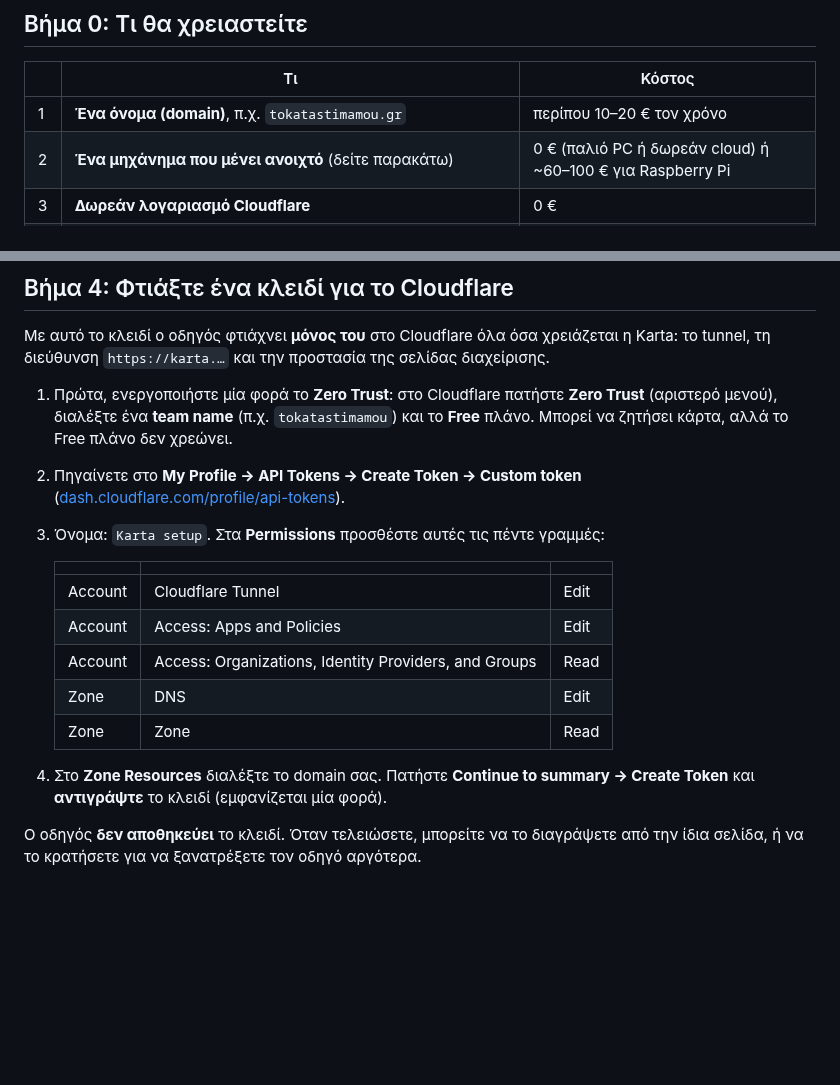
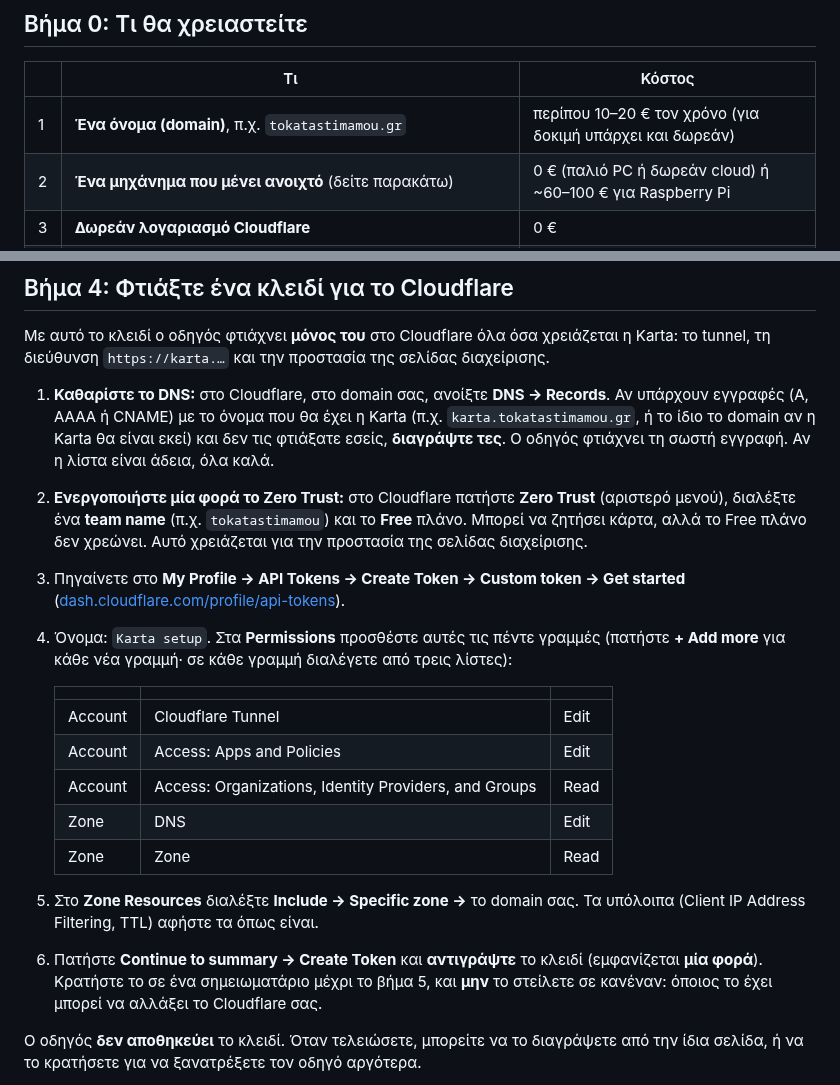
Before and after one commit to osergios/karta, a Markdown page: docs/wiki/Easy-Installation.md, 2 parts joined by grey strips. Rendered like a GitHub page; blank space fills up the shorter version.

```diff
--- a/docs/wiki/Easy-Installation.md
+++ b/docs/wiki/Easy-Installation.md
@@ -17,7 +17,7 @@
 
 | | Τι | Κόστος |
 |---|---|---|
-| 1 | **Ένα όνομα (domain)**, π.χ. `tokatastimamou.gr` | περίπου 10–20 € τον χρόνο |
+| 1 | **Ένα όνομα (domain)**, π.χ. `tokatastimamou.gr` | περίπου 10–20 € τον χρόνο (για δοκιμή υπάρχει και δωρεάν) |
 | 2 | **Ένα μηχάνημα που μένει ανοιχτό** (δείτε παρακάτω) | 0 € (παλιό PC ή δωρεάν cloud) ή ~60–100 € για Raspberry Pi |
 | 3 | **Δωρεάν λογαριασμό Cloudflare** | 0 € |
 | 4 | **Χρήστη web services του ΕΡΓΑΝΗ** (σας τον φτιάχνει ο λογιστής ή τον φτιάχνετε στο ΕΡΓΑΝΗ) | 0 € |
@@ -140,12 +169,19 @@ chmod +x setup.sh
 Με αυτό το κλειδί ο οδηγός φτιάχνει **μόνος του** στο Cloudflare όλα όσα χρειάζεται η Karta:
 το tunnel, τη διεύθυνση `https://karta.…` και την προστασία της σελίδας διαχείρισης.
 
-1. Πρώτα, ενεργοποιήστε μία φορά το **Zero Trust**: στο Cloudflare πατήστε **Zero Trust**
+1. **Καθαρίστε το DNS:** στο Cloudflare, στο domain σας, ανοίξτε **DNS → Records**. Αν
+   υπάρχουν εγγραφές (A, AAAA ή CNAME) με το όνομα που θα έχει η Karta (π.χ.
+   `karta.tokatastimamou.gr`, ή το ίδιο το domain αν η Karta θα είναι εκεί) και δεν τις
+   φτιάξατε εσείς, **διαγράψτε τες**. Ο οδηγός φτιάχνει τη σωστή εγγραφή. Αν η λίστα είναι
+   άδεια, όλα καλά.
+2. **Ενεργοποιήστε μία φορά το Zero Trust:** στο Cloudflare πατήστε **Zero Trust**
    (αριστερό μενού), διαλέξτε ένα **team name** (π.χ. `tokatastimamou`) και το **Free**
-   πλάνο. Μπορεί να ζητήσει κάρτα, αλλά το Free πλάνο δεν χρεώνει.
-2. Πηγαίνετε στο **My Profile → API Tokens → Create Token → Custom token**
+   πλάνο. Μπορεί να ζητήσει κάρτα, αλλά το Free πλάνο δεν χρεώνει. Αυτό χρειάζεται για την
+   προστασία της σελίδας διαχείρισης.
+3. Πηγαίνετε στο **My Profile → API Tokens → Create Token → Custom token → Get started**
    ([dash.cloudflare.com/profile/api-tokens](https://dash.cloudflare.com/profile/api-tokens)).
-3. Όνομα: `Karta setup`. Στα **Permissions** προσθέστε αυτές τις πέντε γραμμές:
+4. Όνομα: `Karta setup`. Στα **Permissions** προσθέστε αυτές τις πέντε γραμμές (πατήστε
+   **+ Add more** για κάθε νέα γραμμή· σε κάθε γραμμή διαλέγετε από τρεις λίστες):
 
    | | | |
    |---|---|---|
@@ -155,8 +191,11 @@ chmod +x setup.sh
    | Zone | DNS | Edit |
    | Zone | Zone | Read |
 
-4. Στο **Zone Resources** διαλέξτε το domain σας. Πατήστε **Continue to summary → Create
-   Token** και **αντιγράψτε** το κλειδί (εμφανίζεται μία φορά).
+5. Στο **Zone Resources** διαλέξτε **Include → Specific zone →** το domain σας. Τα
+   υπόλοιπα (Client IP Address Filtering, TTL) αφήστε τα όπως είναι.
+6. Πατήστε **Continue to summary → Create Token** και **αντιγράψτε** το κλειδί
+   (εμφανίζεται **μία φορά**). Κρατήστε το σε ένα σημειωματάριο μέχρι το βήμα 5, και **μην**
+   το στείλετε σε κανέναν: όποιος το έχει μπορεί να αλλάξει το Cloudflare σας.
 
 Ο οδηγός **δεν αποθηκεύει** το κλειδί. Όταν τελειώσετε, μπορείτε να το διαγράψετε από την
 ίδια σελίδα, ή να το κρατήσετε για να ξανατρέξετε τον οδηγό αργότερα.
```
Also changed, not shown: other parts of docs/wiki/Easy-Installation.md (+30 -1 lines), docs/wiki/Easy-Installation-EN.md (+45 -9 lines), docs/screenshots/cloudflare/domain-active.png (added).
